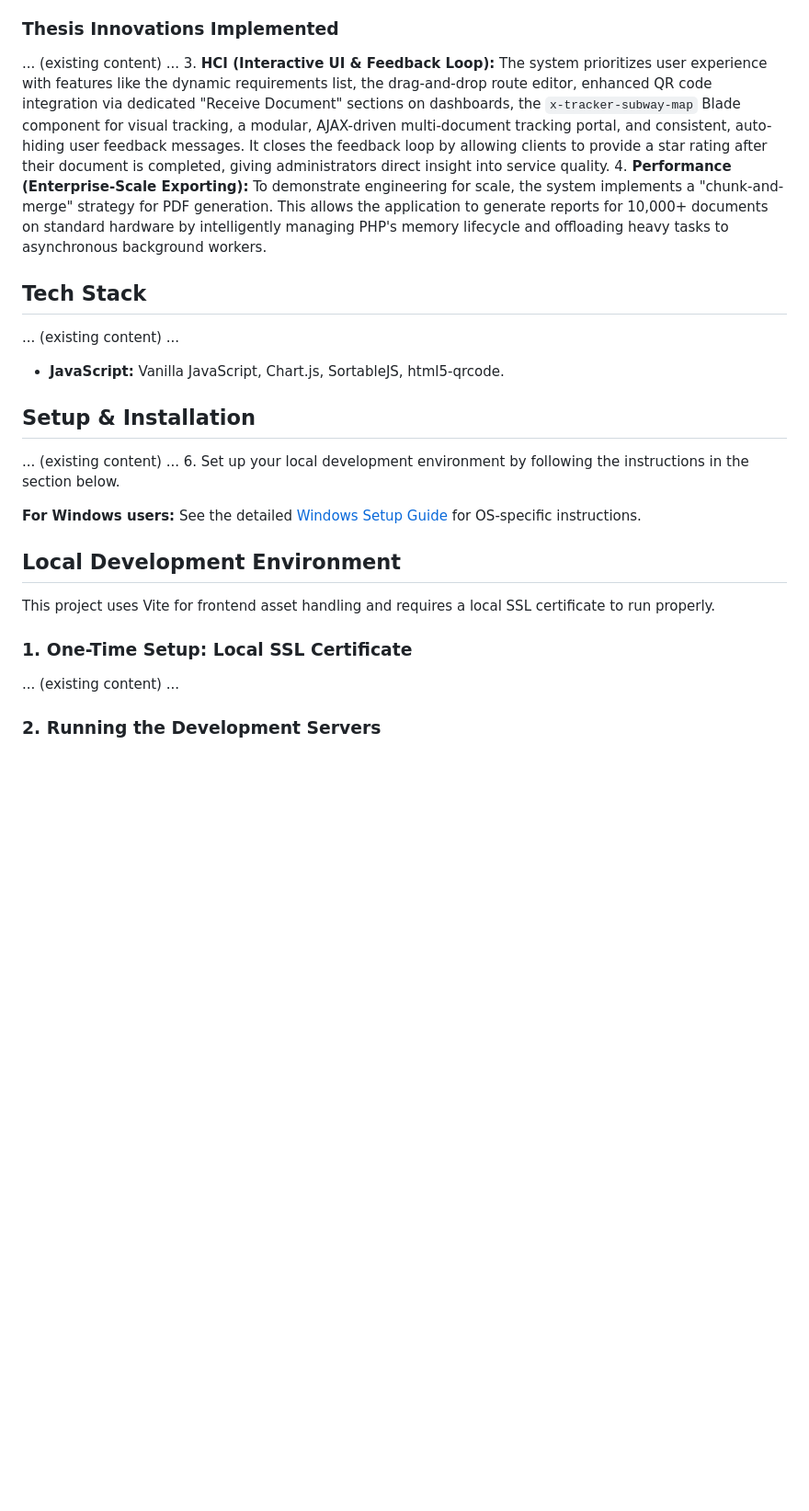
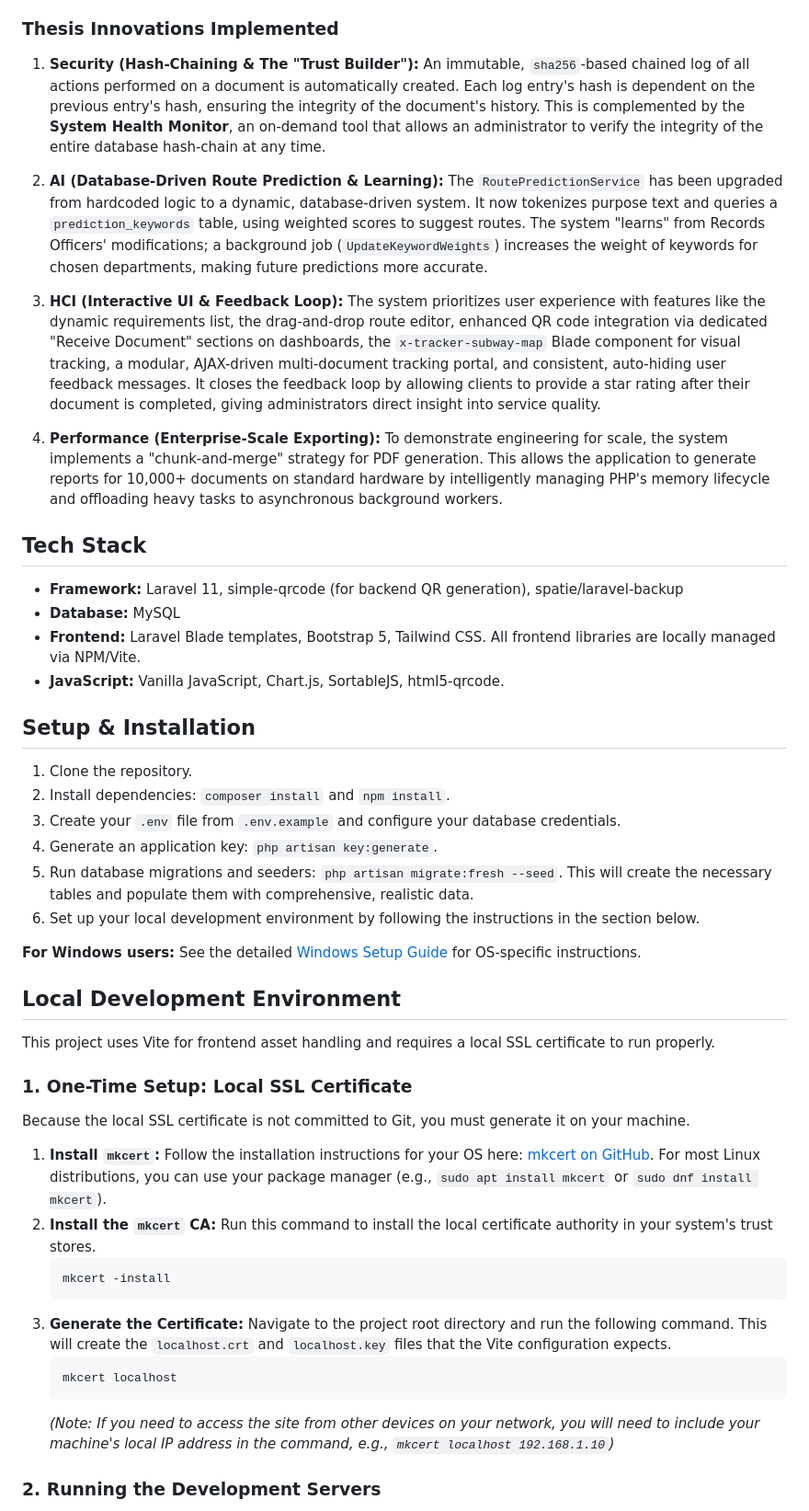
Before and after one commit to MirkoLouis/DTS-Prototype, a Markdown page: README.md, the part around the change. Shown at 92% size. Rendered like a GitHub page; blank space fills up the shorter version.

Commit message:
followup commit

````diff
--- a/README.md
+++ b/README.md
@@ -25,16 +25,27 @@ This project is a functional prototype for a modern, web-based Document Tracking
 - **Asynchronous Report Generation:** A high-performance export system for PDF and CSV reports. It uses background workers and a multi-file merge strategy to handle thousands of records without slowing down the web interface. Includes real-time progress tracking and cancellation.
 
 ### Thesis Innovations Implemented
-... (existing content) ...
+
+1.  **Security (Hash-Chaining & The "Trust Builder"):** An immutable, `sha256`-based chained log of all actions performed on a document is automatically created. Each log entry's hash is dependent on the previous entry's hash, ensuring the integrity of the document's history. This is complemented by the **System Health Monitor**, an on-demand tool that allows an administrator to verify the integrity of the entire database hash-chain at any time.
+2.  **AI (Database-Driven Route Prediction & Learning):** The `RoutePredictionService` has been upgraded from hardcoded logic to a dynamic, database-driven system. It now tokenizes purpose text and queries a `prediction_keywords` table, using weighted scores to suggest routes. The system "learns" from Records Officers' modifications; a background job (`UpdateKeywordWeights`) increases the weight of keywords for chosen departments, making future predictions more accurate.
+
 3.  **HCI (Interactive UI & Feedback Loop):** The system prioritizes user experience with features like the dynamic requirements list, the drag-and-drop route editor, enhanced QR code integration via dedicated "Receive Document" sections on dashboards, the `x-tracker-subway-map` Blade component for visual tracking, a modular, AJAX-driven multi-document tracking portal, and consistent, auto-hiding user feedback messages. It closes the feedback loop by allowing clients to provide a star rating after their document is completed, giving administrators direct insight into service quality.
 4.  **Performance (Enterprise-Scale Exporting):** To demonstrate engineering for scale, the system implements a "chunk-and-merge" strategy for PDF generation. This allows the application to generate reports for 10,000+ documents on standard hardware by intelligently managing PHP's memory lifecycle and offloading heavy tasks to asynchronous background workers.
 
 ## Tech Stack
-... (existing content) ...
+
+- **Framework:** Laravel 11, simple-qrcode (for backend QR generation), spatie/laravel-backup
+- **Database:** MySQL
+- **Frontend:** Laravel Blade templates, Bootstrap 5, Tailwind CSS. All frontend libraries are locally managed via NPM/Vite.
 - **JavaScript:** Vanilla JavaScript, Chart.js, SortableJS, html5-qrcode.
 
 ## Setup & Installation
-... (existing content) ...
+
+1.  Clone the repository.
+2.  Install dependencies: `composer install` and `npm install`.
+3.  Create your `.env` file from `.env.example` and configure your database credentials.
+4.  Generate an application key: `php artisan key:generate`.
+5.  Run database migrations and seeders: `php artisan migrate:fresh --seed`. This will create the necessary tables and populate them with comprehensive, realistic data.
 6.  Set up your local development environment by following the instructions in the section below.
 
 **For Windows users:** See the detailed [Windows Setup Guide](WINDOWS_SETUP.md) for OS-specific instructions.
@@ -44,7 +55,19 @@ This project is a functional prototype for a modern, web-based Document Tracking
 This project uses Vite for frontend asset handling and requires a local SSL certificate to run properly.
 
 ### 1. One-Time Setup: Local SSL Certificate
-... (existing content) ...
+
+Because the local SSL certificate is not committed to Git, you must generate it on your machine.
+
+1.  **Install `mkcert`:** Follow the installation instructions for your OS here: [mkcert on GitHub](https://github.com/FiloSottile/mkcert). For most Linux distributions, you can use your package manager (e.g., `sudo apt install mkcert` or `sudo dnf install mkcert`).
+2.  **Install the `mkcert` CA:** Run this command to install the local certificate authority in your system's trust stores.
+    ```bash
+    mkcert -install
+    ```
+3.  **Generate the Certificate:** Navigate to the project root directory and run the following command. This will create the `localhost.crt` and `localhost.key` files that the Vite configuration expects.
+    ```bash
+    mkcert localhost
+    ```
+    *(Note: If you need to access the site from other devices on your network, you will need to include your machine's local IP address in the command, e.g., `mkcert localhost 192.168.1.10`)*
 
 ### 2. Running the Development Servers
 
````
